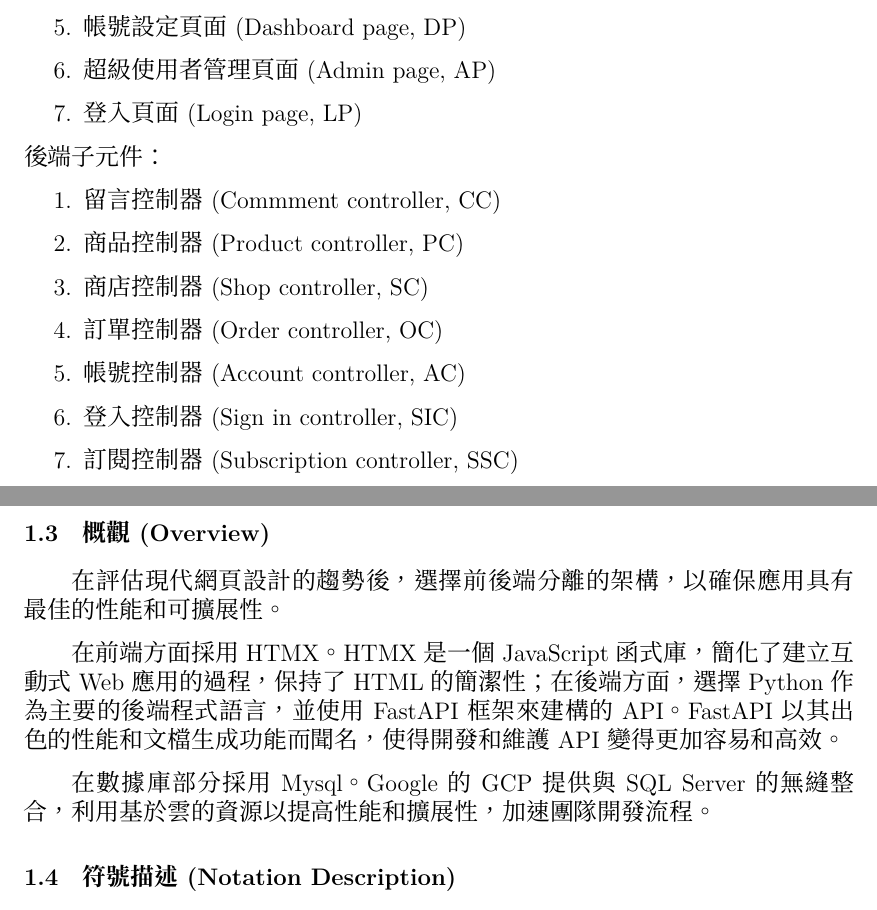
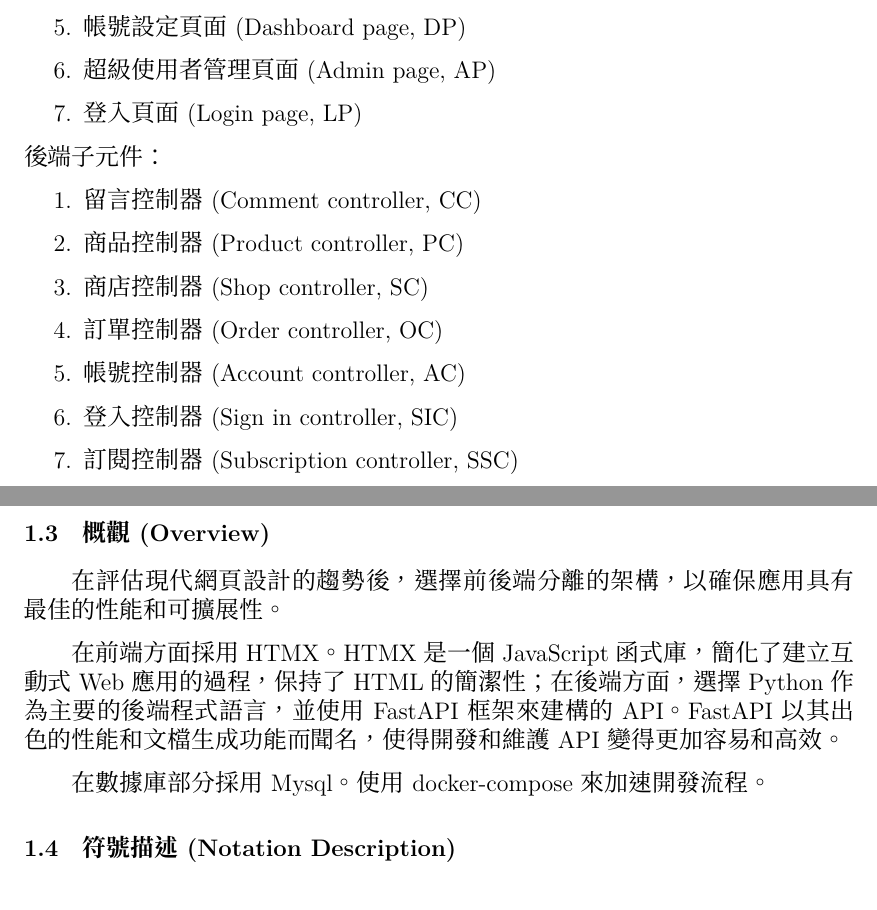
Before and after one commit to NTUT-Furniture/Document, a LaTeX document (srs/srs.tex): two parts of pages 4 and 5 of 26, joined at a grey line, cut so that both start at the same text. Compiled offline with XeLaTeX.

Commit message:
update srs

```diff
--- a/srs/srs.tex
+++ b/srs/srs.tex
@@ -27,7 +27,7 @@
 
 % Custom varibles
 \def\myProjectName{NTUT Furniture}
-\def\myVersion{2.4}
+\def\myVersion{3.0}
 
 % Font Size
 \newcommand\TwentyTitle{\fontsize{20pt}{24pt}\selectfont}
@@ -128,7 +128,7 @@
 \end{enumerate}
 後端子元件：
 \begin{enumerate}
-  \item 留言控制器(Commment controller, CC)
+  \item 留言控制器(Comment controller, CC)
   \item 商品控制器(Product controller, PC)
   \item 商店控制器(Shop controller, SC)
   \item 訂單控制器(Order controller, OC)
@@ -141,7 +141,7 @@
 
 在前端方面採用HTMX。HTMX 是一個JavaScript函式庫，簡化了建立互動式Web應用的過程，保持了HTML的簡潔性；在後端方面，選擇Python作為主要的後端程式語言，並使用FastAPI框架來建構的API。FastAPI以其出色的性能和文檔生成功能而聞名，使得開發和維護API變得更加容易和高效。
 
-在數據庫部分採用Mysql。Google的GCP提供與SQL Server的無縫整合，利用基於雲的資源以提高性能和擴展性，加速團隊開發流程。
+在數據庫部分採用Mysql。使用docker-compose 來加速開發流程。
 
 \subsection{符號描述 (Notation Description)}
 
```
Also changed, not shown: srs/srs.tex (2 more changed lines), 1 other file.
